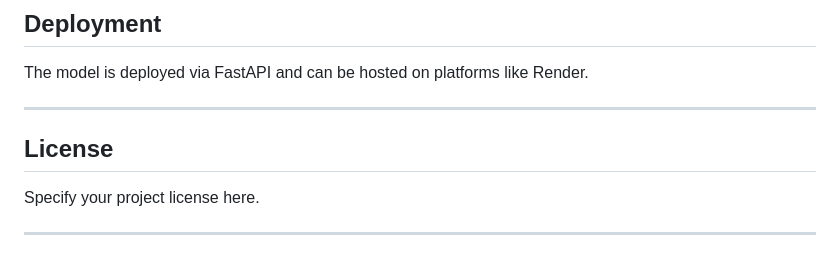
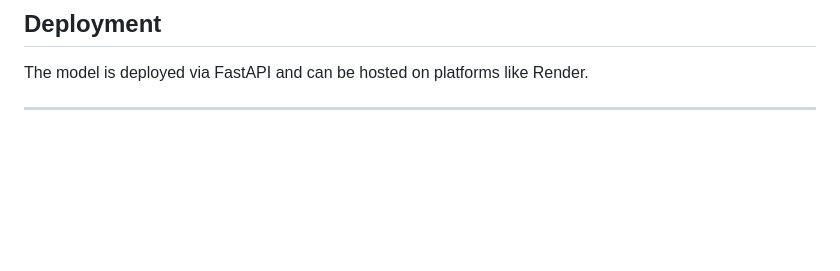
Before and after one commit to Excalibuurr/phishing_detection, a Markdown page: readme.md, the part around the change. Drawn GitHub-style; blank space fills up the shorter version.

```diff
--- a/readme.md
+++ b/readme.md
@@ -148,9 +148,3 @@ Drift reports are generated and saved as `data/processed/drift_report.yaml`.
 The model is deployed via FastAPI and can be hosted on platforms like Render.
 
 ---
-
-## License
-
-Specify your project license here.
-
----
```
